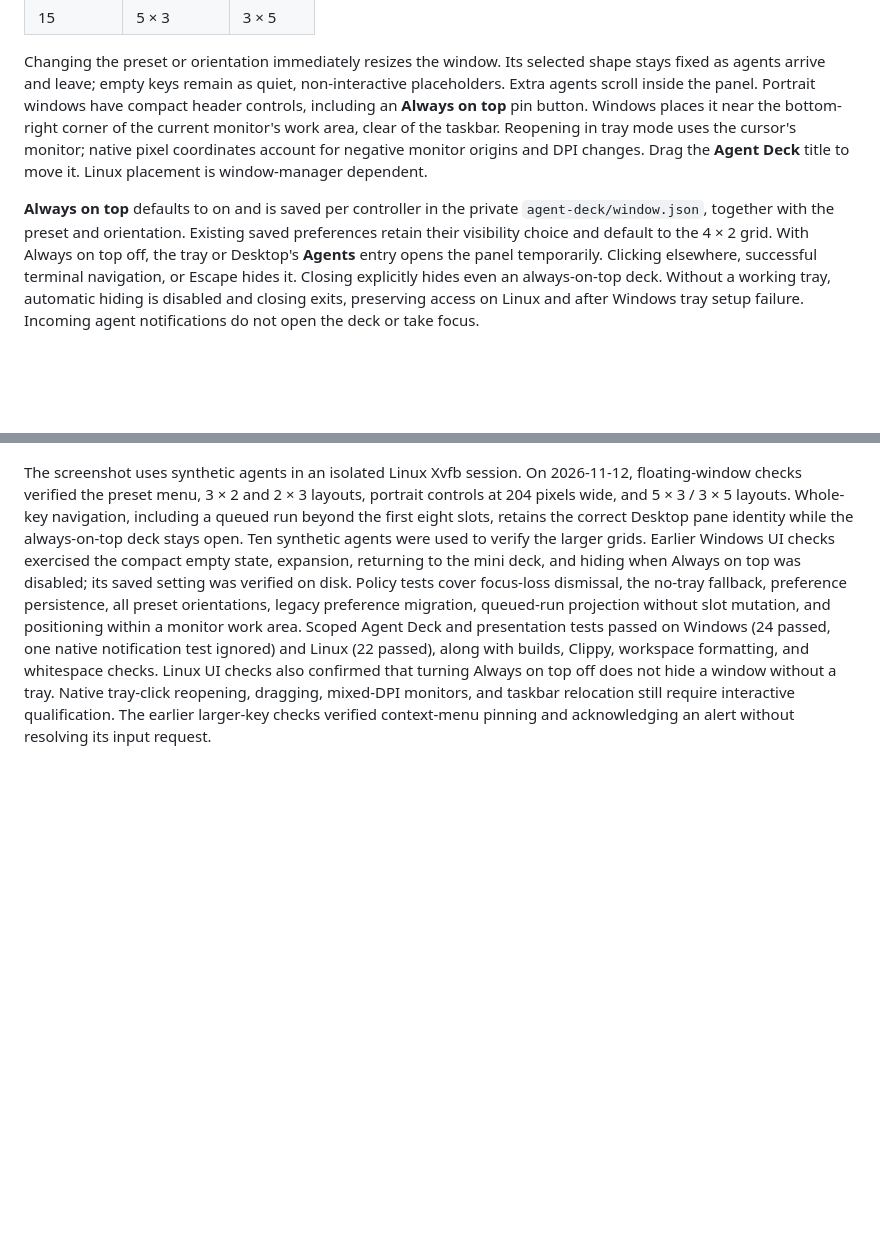
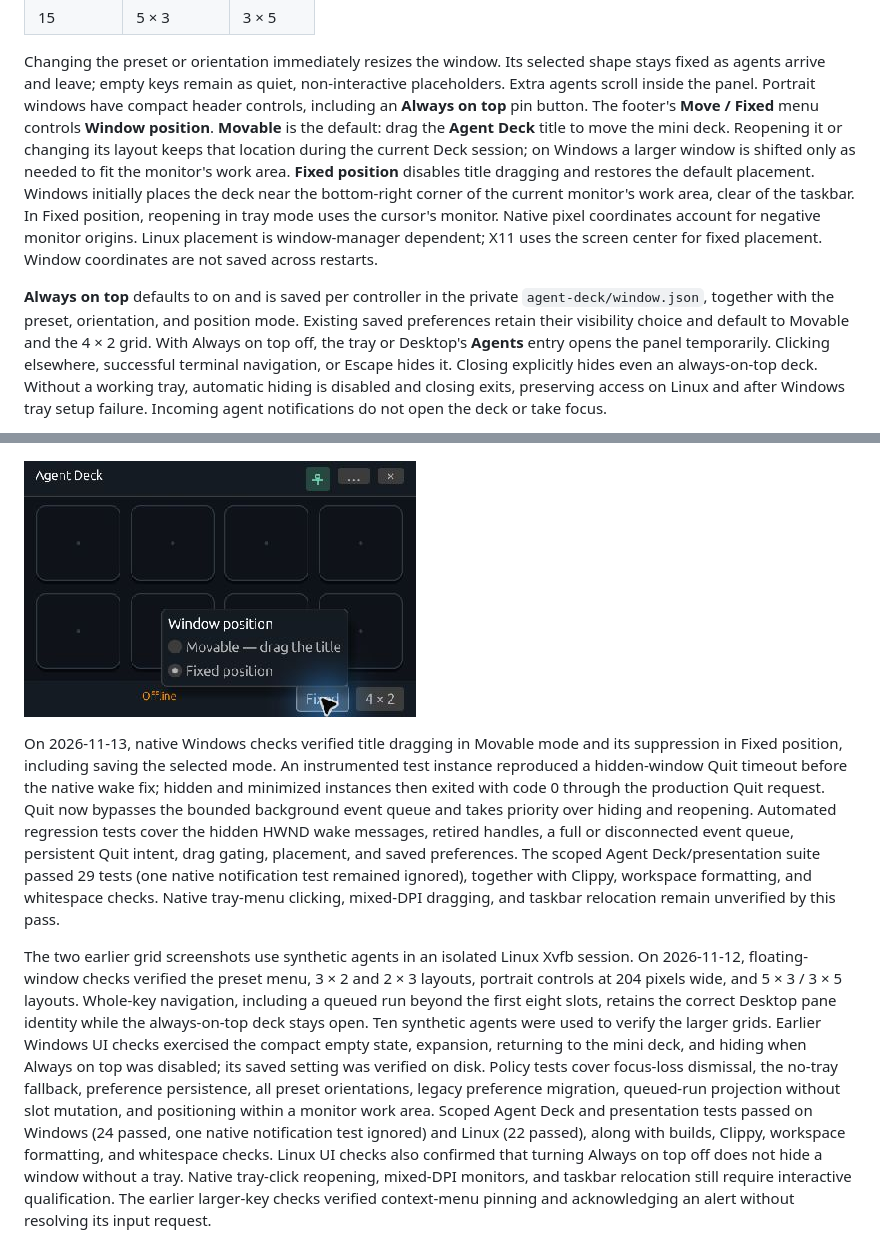
Before and after one commit to DosangGu/corvid, a Markdown page: docs/06_agent_deck.md, 2 parts joined by grey strips. Drawn GitHub-style; pictures changed too: docs/images/agent-deck/window-position.jpg (added); blank space fills up the shorter version.

```diff
--- a/docs/06_agent_deck.md
+++ b/docs/06_agent_deck.md
@@ -82,15 +82,21 @@ Changing the preset or orientation immediately resizes the window. Its selected
 shape stays fixed as agents arrive and leave; empty keys remain as quiet,
 non-interactive placeholders. Extra agents scroll inside the panel. Portrait
 windows have compact header controls, including an **Always on top** pin button.
-Windows places it near the bottom-right corner of the current monitor's work
-area, clear of the taskbar. Reopening in tray mode uses the cursor's monitor;
-native pixel coordinates account for negative monitor origins and DPI changes.
-Drag the **Agent Deck** title to move it. Linux placement is window-manager dependent.
+The footer's **Move / Fixed** menu controls **Window position**. **Movable** is the
+default: drag the **Agent Deck** title to move the mini deck. Reopening it or
+changing its layout keeps that location during the current Deck session; on
+Windows a larger window is shifted only as needed to fit the monitor's work area.
+**Fixed position** disables title dragging and restores the default placement.
+Windows initially places the deck near the bottom-right corner of the current
+monitor's work area, clear of the taskbar. In Fixed position, reopening in tray
+mode uses the cursor's monitor. Native pixel coordinates account for negative
+monitor origins. Linux placement is window-manager dependent; X11 uses the
+screen center for fixed placement. Window coordinates are not saved across restarts.
 
 **Always on top** defaults to on and is saved per controller in the private
-`agent-deck/window.json`, together with the preset and orientation. Existing saved
-preferences retain their visibility choice and default to the 4 × 2 grid. With
-Always on top off, the tray or Desktop's **Agents** entry opens
+`agent-deck/window.json`, together with the preset, orientation, and position mode.
+Existing saved preferences retain their visibility choice and default to Movable
+and the 4 × 2 grid. With Always on top off, the tray or Desktop's **Agents** entry opens
 the panel temporarily. Clicking elsewhere, successful terminal navigation, or
 Escape hides it. Closing explicitly hides even an always-on-top deck. Without a
 working tray, automatic hiding is disabled and closing exits, preserving access
@@ -133,7 +139,22 @@ views; notification preferences are under **Notifications**.
 
 ![Portrait Agent Deck with fifteen keys](images/agent-deck/floating-portrait.png)
 
-The screenshot uses synthetic agents in an isolated Linux Xvfb session. On
+![Fixed and movable window controls in an isolated Windows test instance](images/agent-deck/window-position.jpg)
+
+On 2026-11-13, native Windows checks verified title dragging in Movable mode and
+its suppression in Fixed position, including saving the selected mode. An
+instrumented test instance reproduced a hidden-window Quit timeout before the
+native wake fix; hidden and minimized instances then exited with code 0 through
+the production Quit request. Quit now bypasses the bounded background event queue
+and takes priority over hiding and reopening. Automated regression tests cover
+the hidden HWND wake messages, retired handles, a full or disconnected event
+queue, persistent Quit intent, drag gating, placement, and saved preferences.
+The scoped Agent Deck/presentation suite passed 29 tests (one native notification
+test remained ignored), together with Clippy, workspace formatting, and whitespace
+checks. Native tray-menu clicking, mixed-DPI dragging, and taskbar relocation
+remain unverified by this pass.
+
+The two earlier grid screenshots use synthetic agents in an isolated Linux Xvfb session. On
 2026-11-12, floating-window checks verified the preset menu, 3 × 2 and 2 × 3
 layouts, portrait controls at 204 pixels wide, and 5 × 3 / 3 × 5 layouts. Whole-key
 navigation, including a queued run beyond the first eight slots, retains the
@@ -148,7 +169,7 @@ Scoped Agent Deck and presentation tests passed on Windows (24 passed, one nativ
 notification test ignored) and Linux (22 passed), along with builds, Clippy,
 workspace formatting, and whitespace checks. Linux UI checks also confirmed that
 turning Always on top off does not hide a window without a tray.
-Native tray-click reopening, dragging, mixed-DPI monitors, and taskbar relocation
+Native tray-click reopening, mixed-DPI monitors, and taskbar relocation
 still require interactive qualification. The earlier larger-key checks verified
 context-menu pinning and acknowledging an alert without resolving its input request.
 
```
Also changed, not shown: 7 other files.
